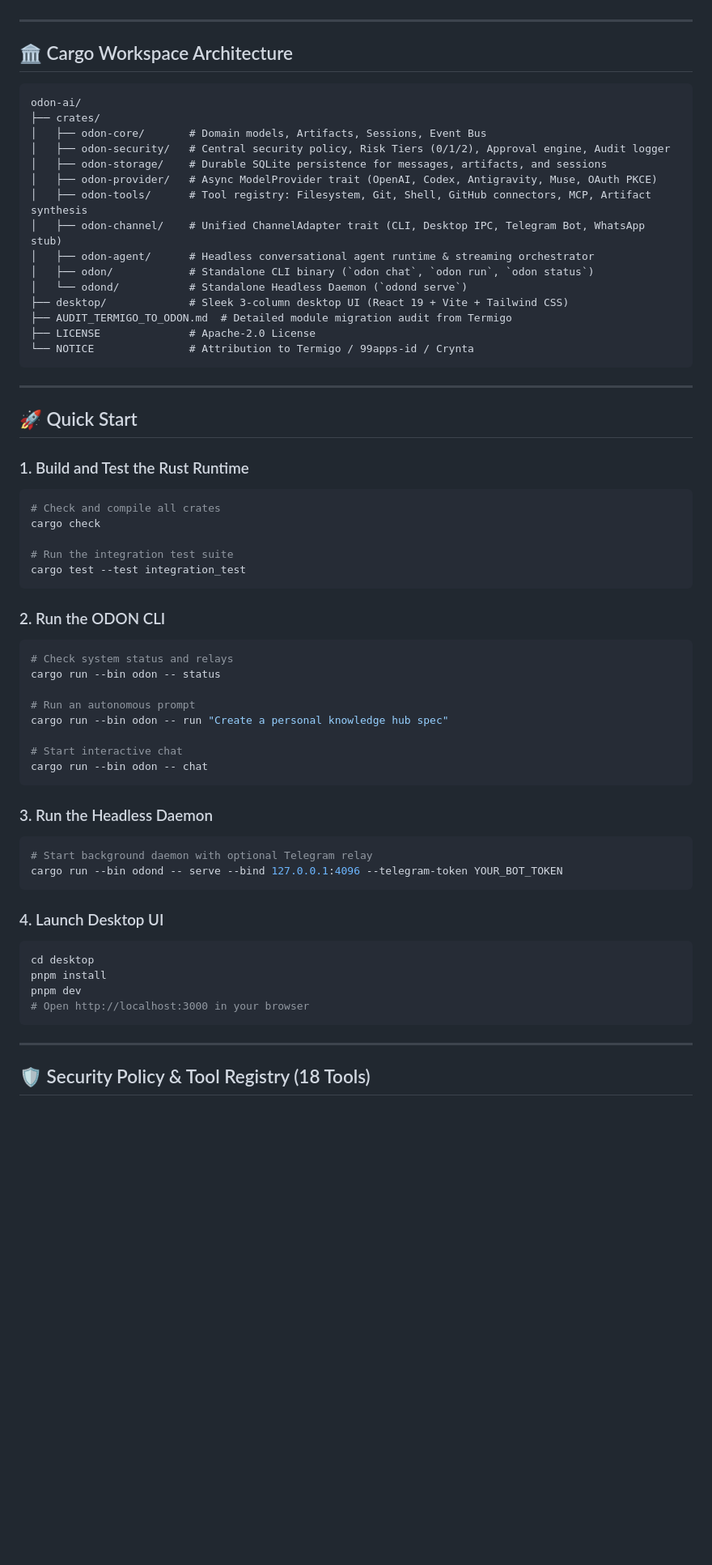
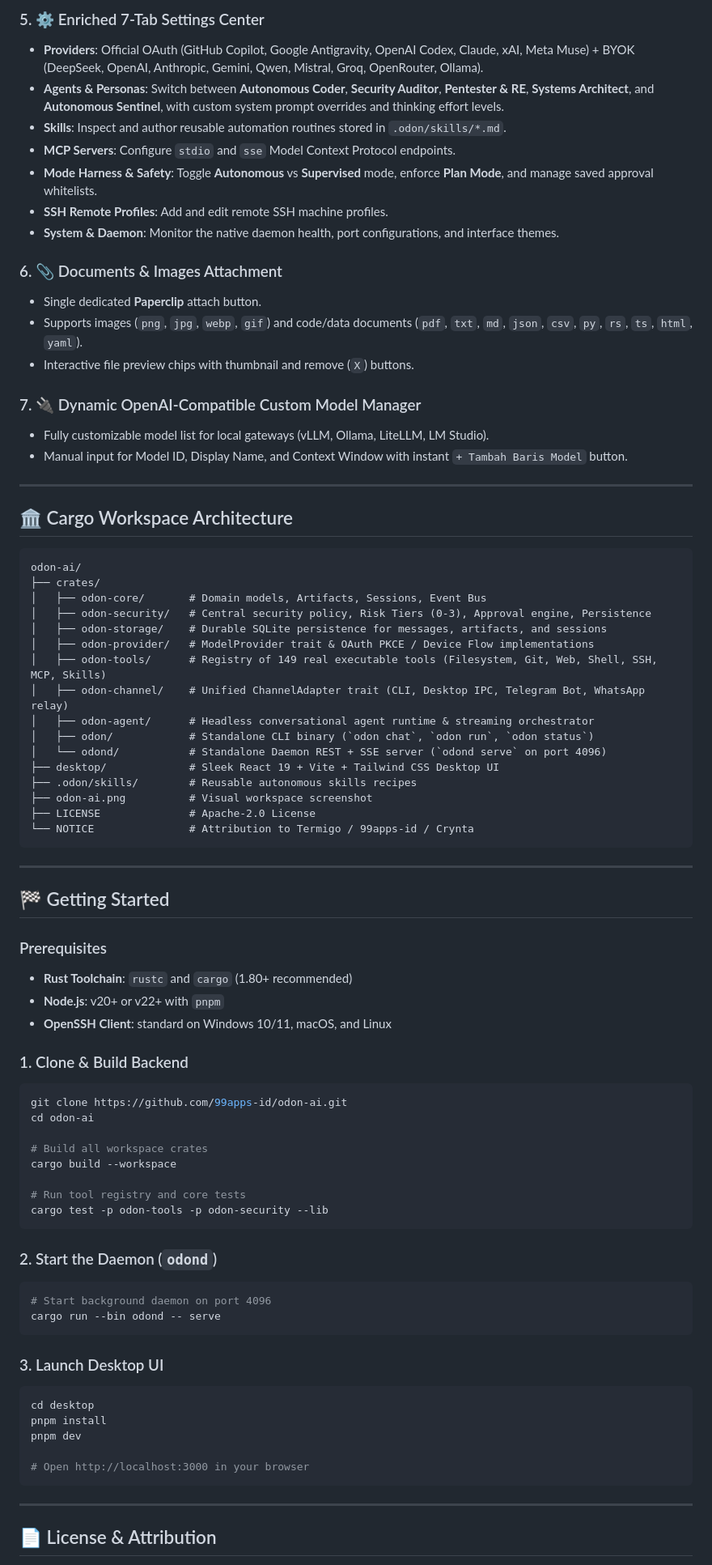
Before and after one commit to 99apps-id/odon-ai, a Markdown page: README.md, the part around one of its changes. Shown at 81% size. Drawn GitHub-style; blank space fills up the shorter version.

Commit message:
docs: comprehensive README, visual screenshot banner, and tool registry updates

````diff
--- a/README.md
+++ b/README.md
@@ -25,66 +78,81 @@ While code editing and terminal executions are available as workspace extensions
+### 5. ⚙️ Enriched 7-Tab Settings Center
+- **Providers**: Official OAuth (GitHub Copilot, Google Antigravity, OpenAI Codex, Claude, xAI, Meta Muse) + BYOK (DeepSeek, OpenAI, Anthropic, Gemini, Qwen, Mistral, Groq, OpenRouter, Ollama).
+- **Agents & Personas**: Switch between **Autonomous Coder**, **Security Auditor**, **Pentester & RE**, **Systems Architect**, and **Autonomous Sentinel**, with custom system prompt overrides and thinking effort levels.
+- **Skills**: Inspect and author reusable automation routines stored in `.odon/skills/*.md`.
+- **MCP Servers**: Configure `stdio` and `sse` Model Context Protocol endpoints.
+- **Mode Harness & Safety**: Toggle **Autonomous** vs **Supervised** mode, enforce **Plan Mode**, and manage saved approval whitelists.
+- **SSH Remote Profiles**: Add and edit remote SSH machine profiles.
+- **System & Daemon**: Monitor the native daemon health, port configurations, and interface themes.
+
+### 6. 📎 Documents & Images Attachment
+- Single dedicated **Paperclip** attach button.
+- Supports images (`png`, `jpg`, `webp`, `gif`) and code/data documents (`pdf`, `txt`, `md`, `json`, `csv`, `py`, `rs`, `ts`, `html`, `yaml`).
+- Interactive file preview chips with thumbnail and remove (`X`) buttons.
+
+### 7. 🔌 Dynamic OpenAI-Compatible Custom Model Manager
+- Fully customizable model list for local gateways (vLLM, Ollama, LiteLLM, LM Studio).
+- Manual input for Model ID, Display Name, and Context Window with instant `+ Tambah Baris Model` button.
 
 ---
 
 ## 🏛️ Cargo Workspace Architecture
 
-```
+```text
 odon-ai/
 ├── crates/
 │   ├── odon-core/       # Domain models, Artifacts, Sessions, Event Bus
-│   ├── odon-security/   # Central security policy, Risk Tiers (0/1/2), Approval engine, Audit logger
+│   ├── odon-security/   # Central security policy, Risk Tiers (0-3), Approval engine, Persistence
 │   ├── odon-storage/    # Durable SQLite persistence for messages, artifacts, and sessions
-│   ├── odon-provider/   # Async ModelProvider trait (OpenAI, Codex, Antigravity, Muse, OAuth PKCE)
-│   ├── odon-tools/      # Tool registry: Filesystem, Git, Shell, GitHub connectors, MCP, Artifact synthesis
-│   ├── odon-channel/    # Unified ChannelAdapter trait (CLI, Desktop IPC, Telegram Bot, WhatsApp stub)
+│   ├── odon-provider/   # ModelProvider trait & OAuth PKCE / Device Flow implementations
+│   ├── odon-tools/      # Registry of 149 real executable tools (Filesystem, Git, Web, Shell, SSH, MCP, Skills)
+│   ├── odon-channel/    # Unified ChannelAdapter trait (CLI, Desktop IPC, Telegram Bot, WhatsApp relay)
 │   ├── odon-agent/      # Headless conversational agent runtime & streaming orchestrator
 │   ├── odon/            # Standalone CLI binary (`odon chat`, `odon run`, `odon status`)
-│   └── odond/           # Standalone Headless Daemon (`odond serve`)
-├── desktop/             # Sleek 3-column desktop UI (React 19 + Vite + Tailwind CSS)
-├── AUDIT_TERMIGO_TO_ODON.md  # Detailed module migration audit from Termigo
+│   └── odond/           # Standalone Daemon REST + SSE server (`odond serve` on port 4096)
+├── desktop/             # Sleek React 19 + Vite + Tailwind CSS Desktop UI
+├── .odon/skills/        # Reusable autonomous skills recipes
+├── odon-ai.png          # Visual workspace screenshot
 ├── LICENSE              # Apache-2.0 License
 └── NOTICE               # Attribution to Termigo / 99apps-id / Crynta
 ```
 
 ---
 
-## 🚀 Quick Start
+## 🏁 Getting Started
 
-### 1. Build and Test the Rust Runtime
+### Prerequisites
+- **Rust Toolchain**: `rustc` and `cargo` (1.80+ recommended)
+- **Node.js**: v20+ or v22+ with `pnpm`
+- **OpenSSH Client**: standard on Windows 10/11, macOS, and Linux
+
+### 1. Clone & Build Backend
 ```bash
-# Check and compile all crates
-cargo check
+git clone https://github.com/99apps-id/odon-ai.git
+cd odon-ai
 
-# Run the integration test suite
-cargo test --test integration_test
+# Build all workspace crates
+cargo build --workspace
+
+# Run tool registry and core tests
+cargo test -p odon-tools -p odon-security --lib
 ```
 
-### 2. Run the ODON CLI
+### 2. Start the Daemon (`odond`)
 ```bash
-# Check system status and relays
-cargo run --bin odon -- status
-
-# Run an autonomous prompt
-cargo run --bin odon -- run "Create a personal knowledge hub spec"
-
-# Start interactive chat
-cargo run --bin odon -- chat
+# Start background daemon on port 4096
+cargo run --bin odond -- serve
 ```
 
-### 3. Run the Headless Daemon
-```bash
-# Start background daemon with optional Telegram relay
-cargo run --bin odond -- serve --bind 127.0.0.1:4096 --telegram-token YOUR_BOT_TOKEN
-```
-
-### 4. Launch Desktop UI
+### 3. Launch Desktop UI
 ```bash
 cd desktop
 pnpm install
 pnpm dev
+
 # Open http://localhost:3000 in your browser
 ```
 
 ---
 
-## 🛡️ Security Policy & Tool Registry (18 Tools)
+## 📄 License & Attribution
 
````
Also changed, not shown: other parts of README.md (+69 -38 lines), odon-ai.png (added), 1 other file.
